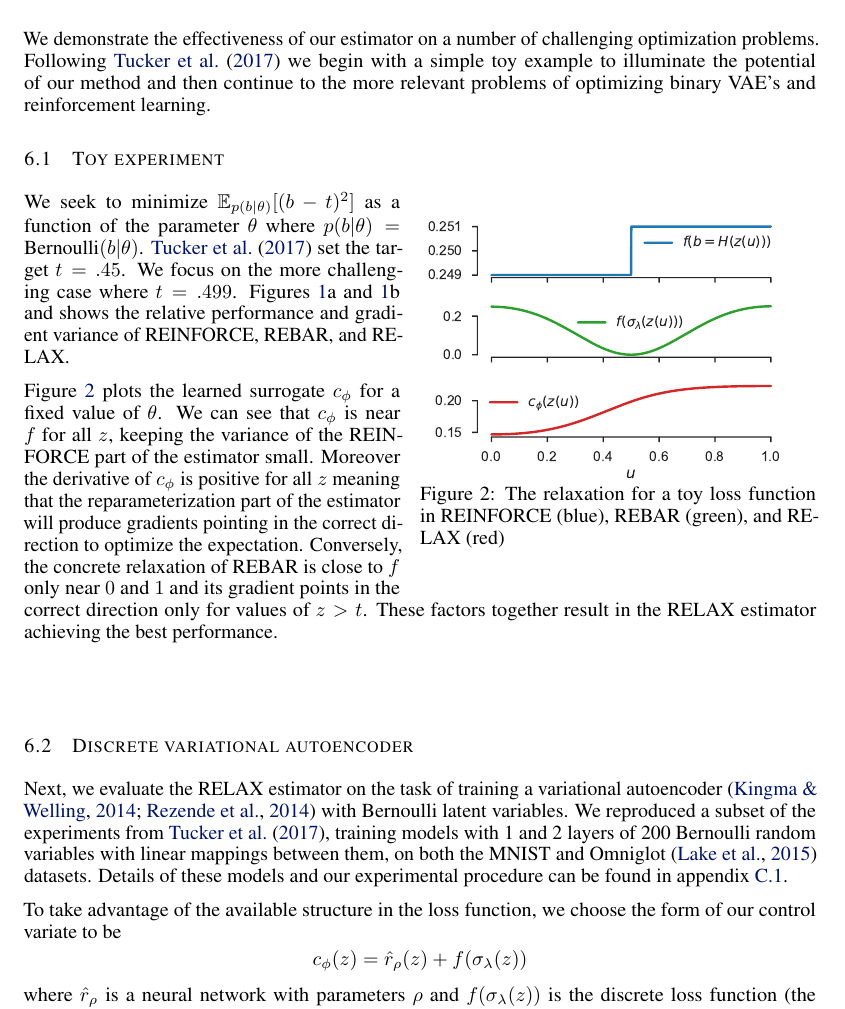
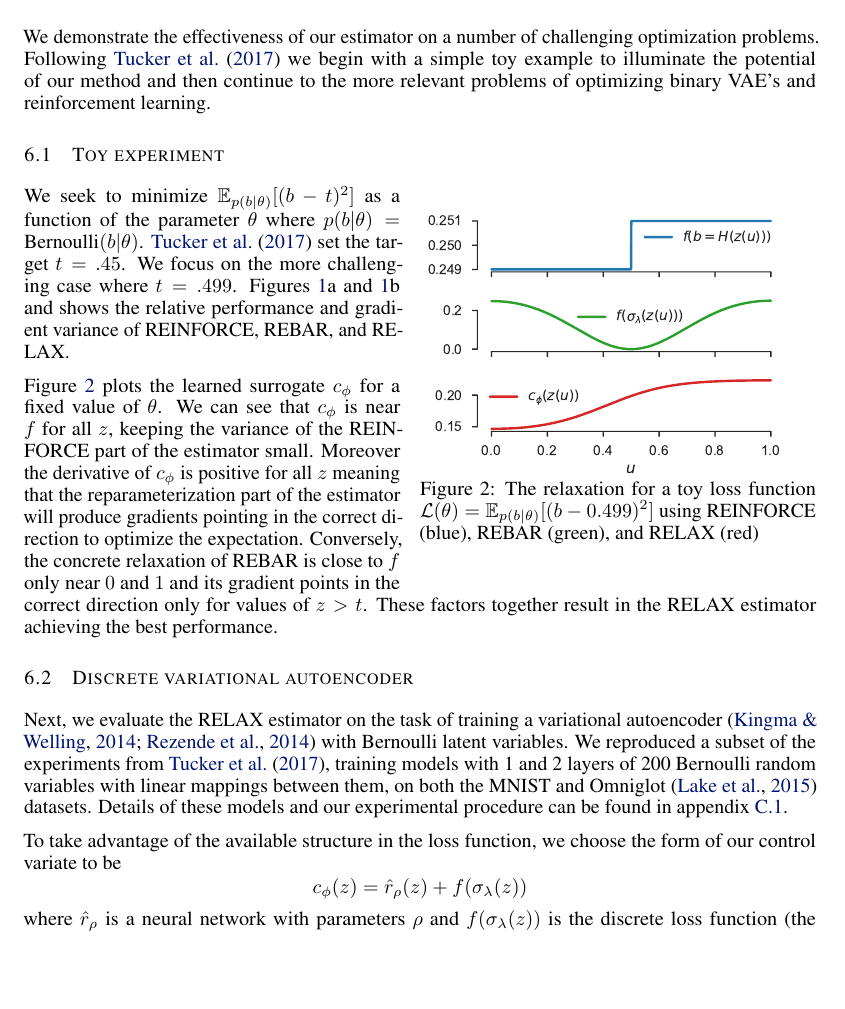
Before and after one commit to duvenaud/relax, a LaTeX paper (paper/generalized_rebar.tex): part of page 7 of 16, cut so that both start at the same text, the shorter picture padded with empty space. Compiled offline with pdfLaTeX.

Commit message:
improve caption for figure 2

```diff
--- a/paper/generalized_rebar.tex
+++ b/paper/generalized_rebar.tex
@@ -617,7 +617,7 @@ We demonstrate the effectiveness of our estimator on a number of challenging opt
 		\vspace{-3mm}
 	\hspace{-2.5mm}\includegraphics[width=0.50\columnwidth ]{figures/relaxations_t_499_which_2}
 		\vspace*{-6mm}
-	\caption{ The relaxation for a toy loss function in REINFORCE (blue), REBAR (green), and RELAX (red)}
+	\caption{ The relaxation for a toy loss function ${\mathcal{L}(\theta) = \E_{p(b|\theta)} [ (b - 0.499)^2 ]}$ using REINFORCE (blue), REBAR (green), and RELAX (red)}
 	\label{learned-relaxations}
 \end{wrapfigure}
 We seek to minimize $\mathbb{E}_{p(b|\theta)}[(b - t)^2]$ as a function of the parameter $\theta$ where {$p(b|\theta) = \textnormal{Bernoulli}(b|\theta)$}. \cite{tucker2017rebar} set the target $t = .45$.
@@ -629,7 +629,6 @@ Figures~\ref{first figure}a and \ref{first figure}b and shows the relative perfo
 
 Figure~\ref{learned-relaxations} plots the learned surrogate $c_\phi$ for a fixed value of $\theta$. We can see that $c_\phi$ is near $f$ for all $z$, keeping the variance of the REINFORCE part of the estimator small. Moreover the derivative of $c_\phi$ is positive for all $z$ meaning that the reparameterization part of the estimator will produce gradients pointing in the correct direction to optimize the expectation. Conversely, the concrete relaxation of REBAR is close to $f$ only near $0$ and $1$ and its gradient points in the correct direction only for values of $z > t$. These factors together result in the RELAX estimator achieving the best performance.
 
-\vspace{3em}
 \subsection{Discrete variational autoencoder}
 Next, we evaluate the \RELAX{} estimator on the task of training a variational autoencoder~\citep{kingma2013autoencoding, rezende2014stochastic} with Bernoulli latent variables.
 We reproduced a subset of the experiments from \citet{tucker2017rebar}, training models with 1 and 2 layers of 200 Bernoulli random variables with linear mappings between them, on both  the MNIST and Omniglot~\citep{lake2015human} datasets.
```
